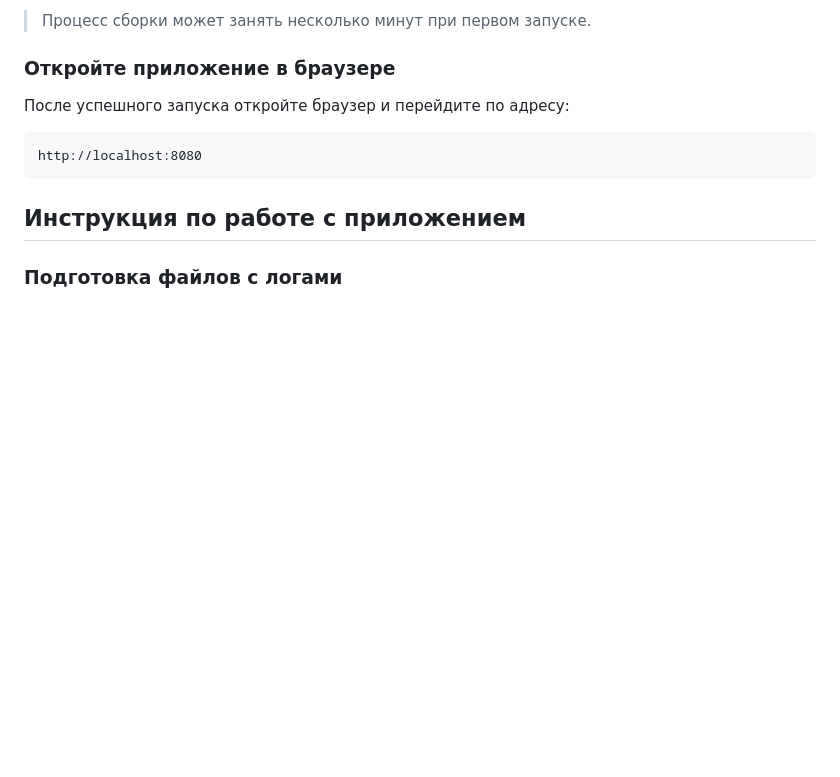
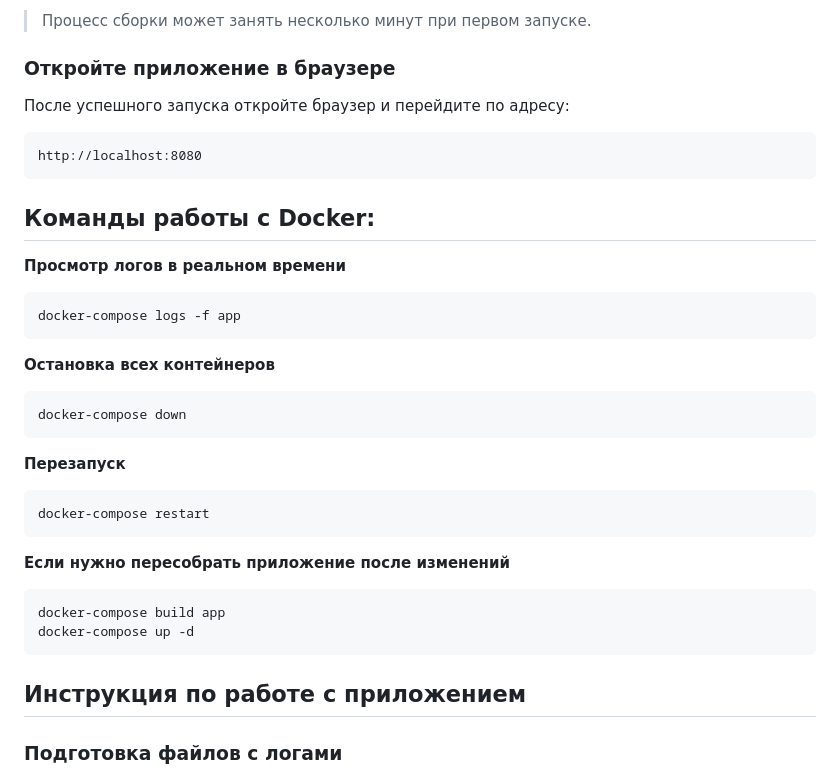
Before and after one commit to BobrovnikIlya/LogParser, a Markdown page: README.md, the part around the change. Drawn GitHub-style; blank space fills up the shorter version.

`````diff
--- a/README.md
+++ b/README.md
@@ -78,6 +78,28 @@ docker-compose up -d
 http://localhost:8080
 ```
 
+## Команды работы с Docker:
+**Просмотр логов в реальном времени**
+```
+docker-compose logs -f app
+```
+
+**Остановка всех контейнеров**
+```
+docker-compose down
+```
+
+**Перезапуск**
+```
+docker-compose restart
+```
+
+**Если нужно пересобрать приложение после изменений**
+```
+docker-compose build app
+docker-compose up -d
+```
+
 ## Инструкция по работе с приложением
 ### Подготовка файлов с логами
 В папке ````logs```` проекта уже есть тестовый файл ````notes.txt```` — это пример, созданный для демонстрации работы приложения. Он весит всего несколько килобайт и содержит лишь тысячи записей.
`````
